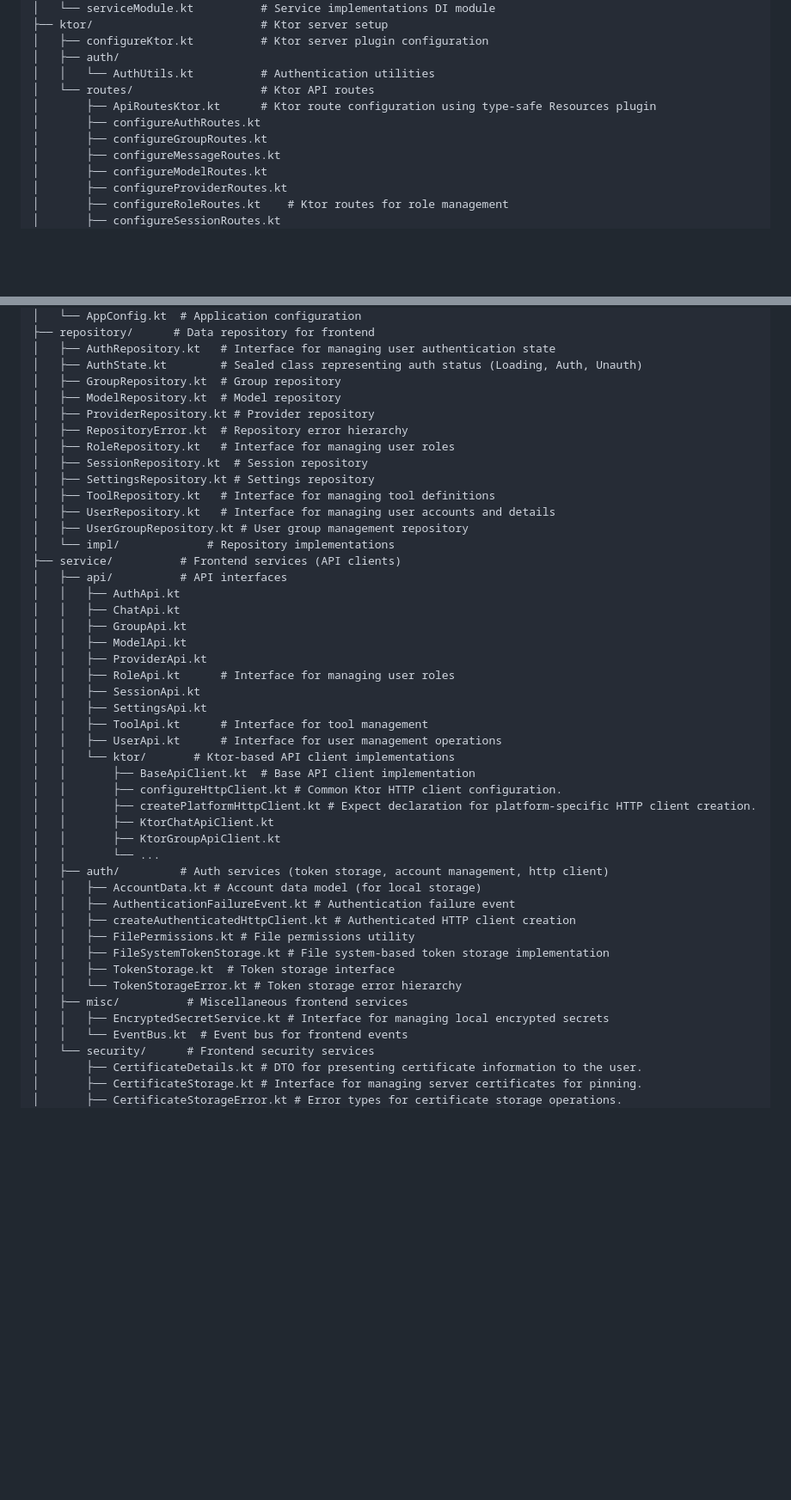
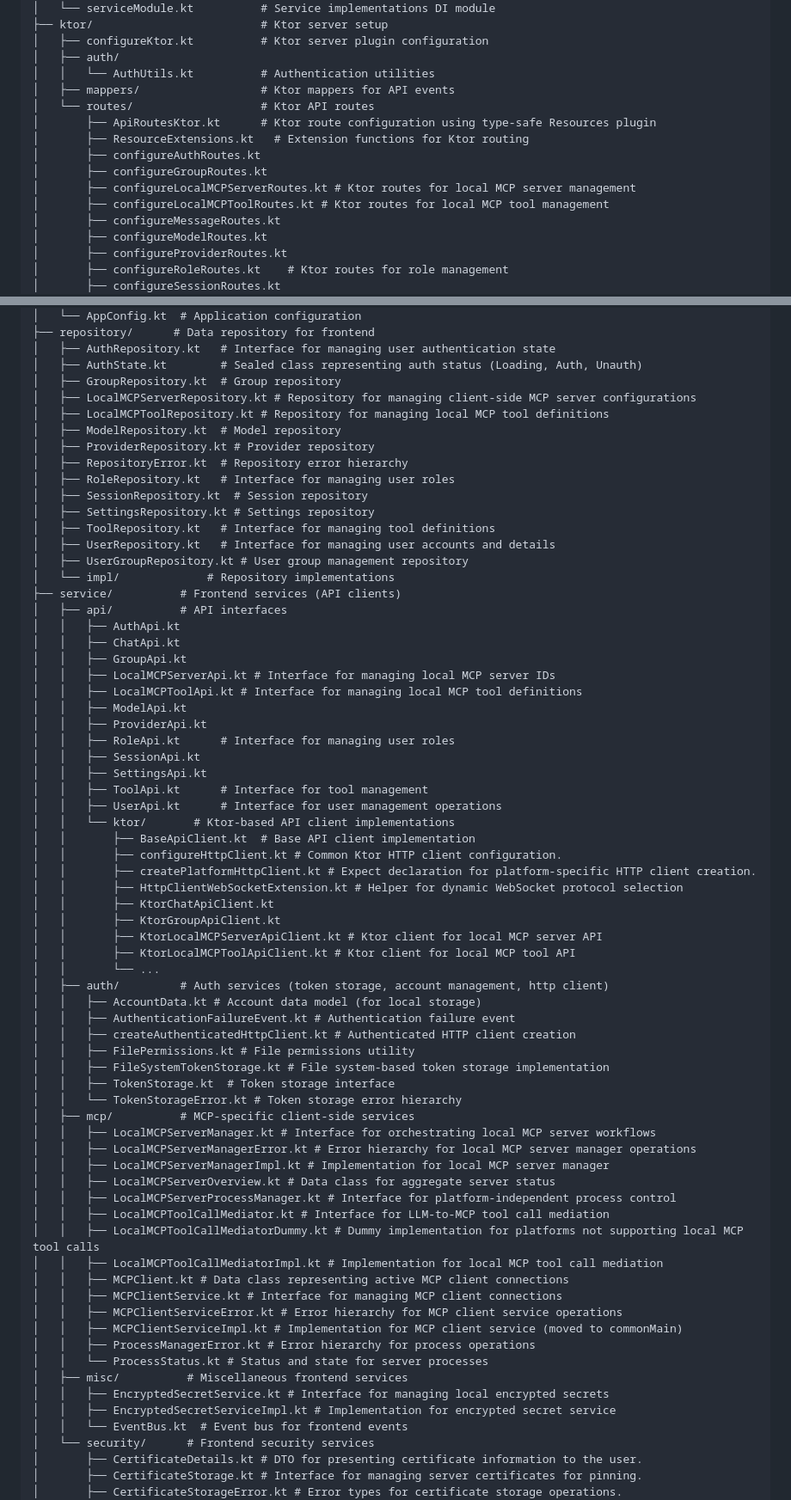
Before and after one commit to Torvian-eu/chatbot, a Markdown page: docs/Project and Package Structure.md, 2 parts joined by grey strips. Shown at 86% size. GitHub-like rendering; blank space fills up the shorter version.

```diff
--- a/docs/Project and Package Structure.md
+++ b/docs/Project and Package Structure.md
@@ -230,10 +238,14 @@ server/src/main/kotlin/eu/torvian/chatbot/server/
 │   ├── configureKtor.kt          # Ktor server plugin configuration
 │   ├── auth/
 │   │   └── AuthUtils.kt          # Authentication utilities
+│   ├── mappers/                  # Ktor mappers for API events
 │   └── routes/                   # Ktor API routes
 │       ├── ApiRoutesKtor.kt      # Ktor route configuration using type-safe Resources plugin
+│       ├── ResourceExtensions.kt   # Extension functions for Ktor routing
 │       ├── configureAuthRoutes.kt
 │       ├── configureGroupRoutes.kt
+│       ├── configureLocalMCPServerRoutes.kt # Ktor routes for local MCP server management
+│       ├── configureLocalMCPToolRoutes.kt # Ktor routes for local MCP tool management
 │       ├── configureMessageRoutes.kt
 │       ├── configureModelRoutes.kt
 │       ├── configureProviderRoutes.kt
@@ -456,6 +474,8 @@ app/src/commonMain/kotlin/eu/torvian/chatbot/app/  # Common code for all app tar
 │   ├── AuthRepository.kt   # Interface for managing user authentication state
 │   ├── AuthState.kt        # Sealed class representing auth status (Loading, Auth, Unauth)
 │   ├── GroupRepository.kt  # Group repository
+│   ├── LocalMCPServerRepository.kt # Repository for managing client-side MCP server configurations
+│   ├── LocalMCPToolRepository.kt # Repository for managing local MCP tool definitions
 │   ├── ModelRepository.kt  # Model repository
 │   ├── ProviderRepository.kt # Provider repository
 │   ├── RepositoryError.kt  # Repository error hierarchy
@@ -471,6 +491,8 @@ app/src/commonMain/kotlin/eu/torvian/chatbot/app/  # Common code for all app tar
 │   │   ├── AuthApi.kt
 │   │   ├── ChatApi.kt
 │   │   ├── GroupApi.kt
+│   │   ├── LocalMCPServerApi.kt # Interface for managing local MCP server IDs
+│   │   ├── LocalMCPToolApi.kt # Interface for managing local MCP tool definitions
 │   │   ├── ModelApi.kt
 │   │   ├── ProviderApi.kt
 │   │   ├── RoleApi.kt      # Interface for managing user roles
@@ -482,8 +504,11 @@ app/src/commonMain/kotlin/eu/torvian/chatbot/app/  # Common code for all app tar
 │   │       ├── BaseApiClient.kt  # Base API client implementation
 │   │       ├── configureHttpClient.kt # Common Ktor HTTP client configuration.
 │   │       ├── createPlatformHttpClient.kt # Expect declaration for platform-specific HTTP client creation.
+│   │       ├── HttpClientWebSocketExtension.kt # Helper for dynamic WebSocket protocol selection
 │   │       ├── KtorChatApiClient.kt
 │   │       ├── KtorGroupApiClient.kt
+│   │       ├── KtorLocalMCPServerApiClient.kt # Ktor client for local MCP server API
+│   │       ├── KtorLocalMCPToolApiClient.kt # Ktor client for local MCP tool API
 │   │       └── ...
 │   ├── auth/         # Auth services (token storage, account management, http client)
 │   │   ├── AccountData.kt # Account data model (for local storage)
@@ -493,8 +518,24 @@ app/src/commonMain/kotlin/eu/torvian/chatbot/app/  # Common code for all app tar
 │   │   ├── FileSystemTokenStorage.kt # File system-based token storage implementation
 │   │   ├── TokenStorage.kt  # Token storage interface
 │   │   └── TokenStorageError.kt # Token storage error hierarchy
+│   ├── mcp/          # MCP-specific client-side services
+│   │   ├── LocalMCPServerManager.kt # Interface for orchestrating local MCP server workflows
+│   │   ├── LocalMCPServerManagerError.kt # Error hierarchy for local MCP server manager operations
+│   │   ├── LocalMCPServerManagerImpl.kt # Implementation for local MCP server manager
+│   │   ├── LocalMCPServerOverview.kt # Data class for aggregate server status
+│   │   ├── LocalMCPServerProcessManager.kt # Interface for platform-independent process control
+│   │   ├── LocalMCPToolCallMediator.kt # Interface for LLM-to-MCP tool call mediation
+│   │   ├── LocalMCPToolCallMediatorDummy.kt # Dummy implementation for platforms not supporting local MCP tool calls
+│   │   ├── LocalMCPToolCallMediatorImpl.kt # Implementation for local MCP tool call mediation
+│   │   ├── MCPClient.kt # Data class representing active MCP client connections
+│   │   ├── MCPClientService.kt # Interface for managing MCP client connections
+│   │   ├── MCPClientServiceError.kt # Error hierarchy for MCP client service operations
+│   │   ├── MCPClientServiceImpl.kt # Implementation for MCP client service (moved to commonMain)
+│   │   ├── ProcessManagerError.kt # Error hierarchy for process operations
+│   │   └── ProcessStatus.kt # Status and state for server processes
 │   ├── misc/          # Miscellaneous frontend services
 │   │   ├── EncryptedSecretService.kt # Interface for managing local encrypted secrets
+│   │   ├── EncryptedSecretServiceImpl.kt # Implementation for encrypted secret service
 │   │   └── EventBus.kt  # Event bus for frontend events
 │   └── security/      # Frontend security services
 │       ├── CertificateDetails.kt # DTO for presenting certificate information to the user.
```
Also changed, not shown: other parts of docs/Project and Package Structure.md (+27 -2 lines).
